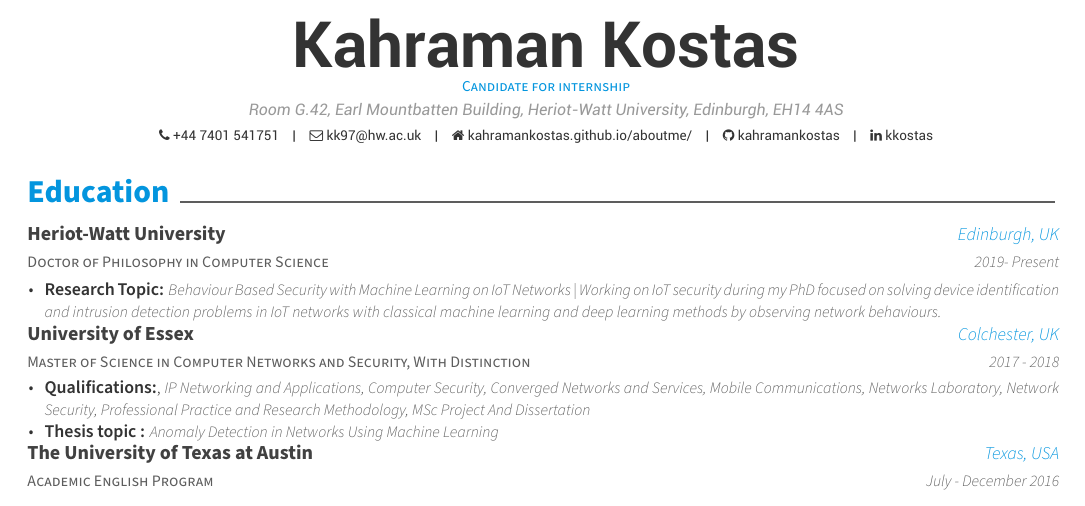
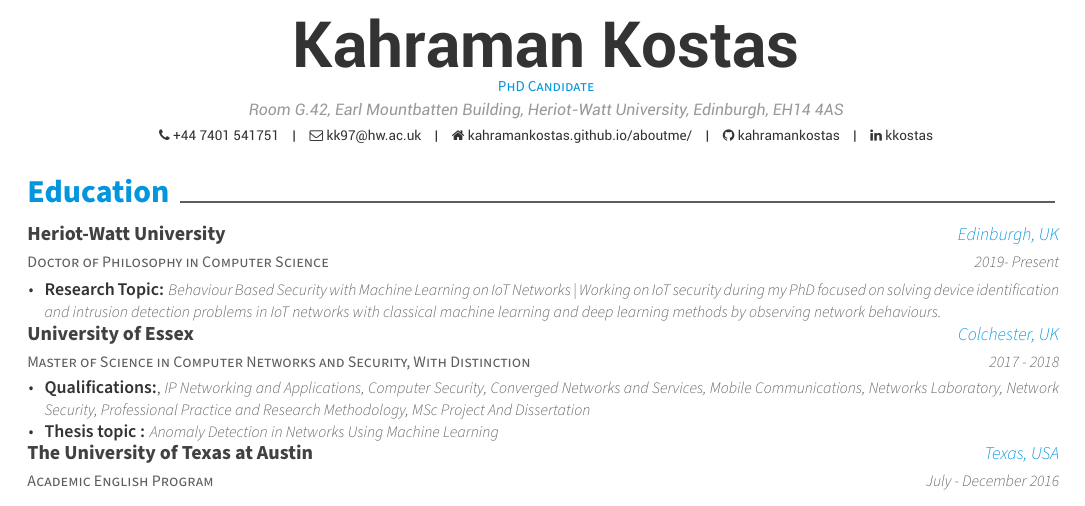
Before and after one commit to kahramankostas/cv, a LaTeX CV (resume.tex): part of page 1 of 2, cut so that both start at the same text. Compiled offline with XeLaTeX.

Commit message:
Add files via upload

```diff
--- a/resume.tex
+++ b/resume.tex
@@ -60,7 +60,7 @@
 % Available options: circle|rectangle,edge/noedge,left/right
 % \photo[rectangle,edge,right]{profile}
 \name{Kahraman}{Kostas}
-\position{Candidate for internship}
+\position{PhD Candidate}
 \address{Room G.42, Earl Mountbatten Building, Heriot-Watt University, Edinburgh, EH14 4AS}
 \mobile{+44 7401 541751}
 \email{kk97@hw.ac.uk}
```
Also changed, not shown: Kahramankostas_CV.pdf.
